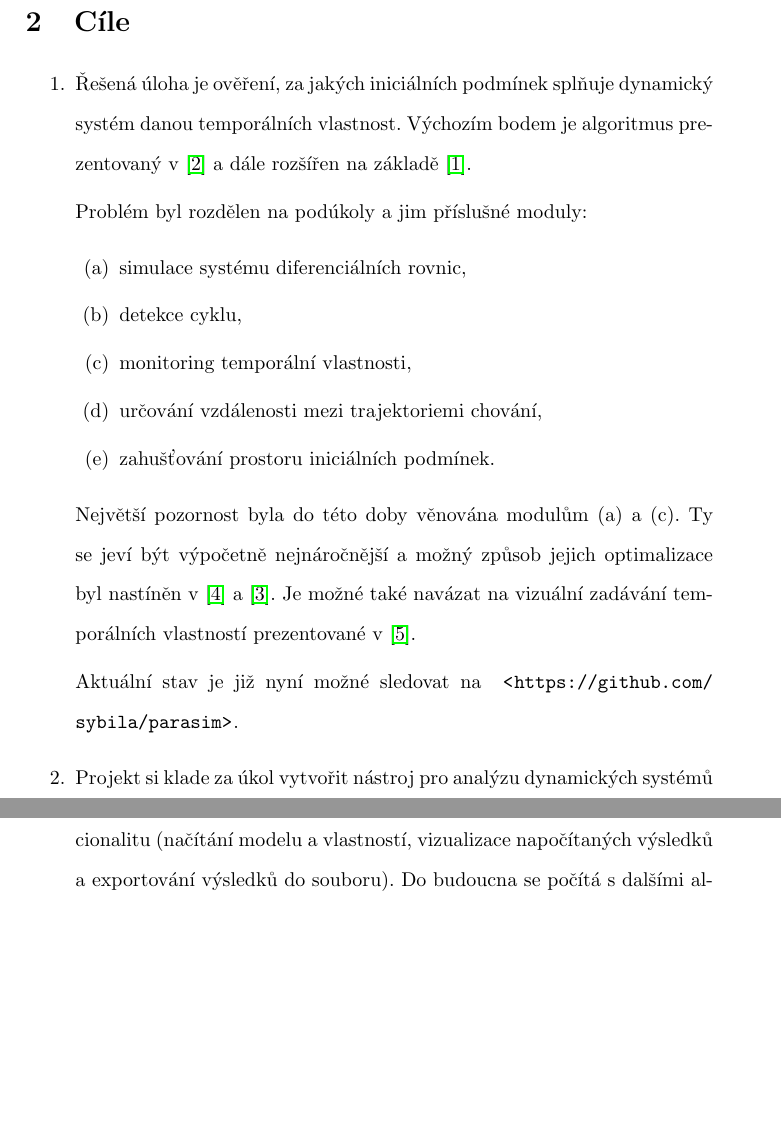
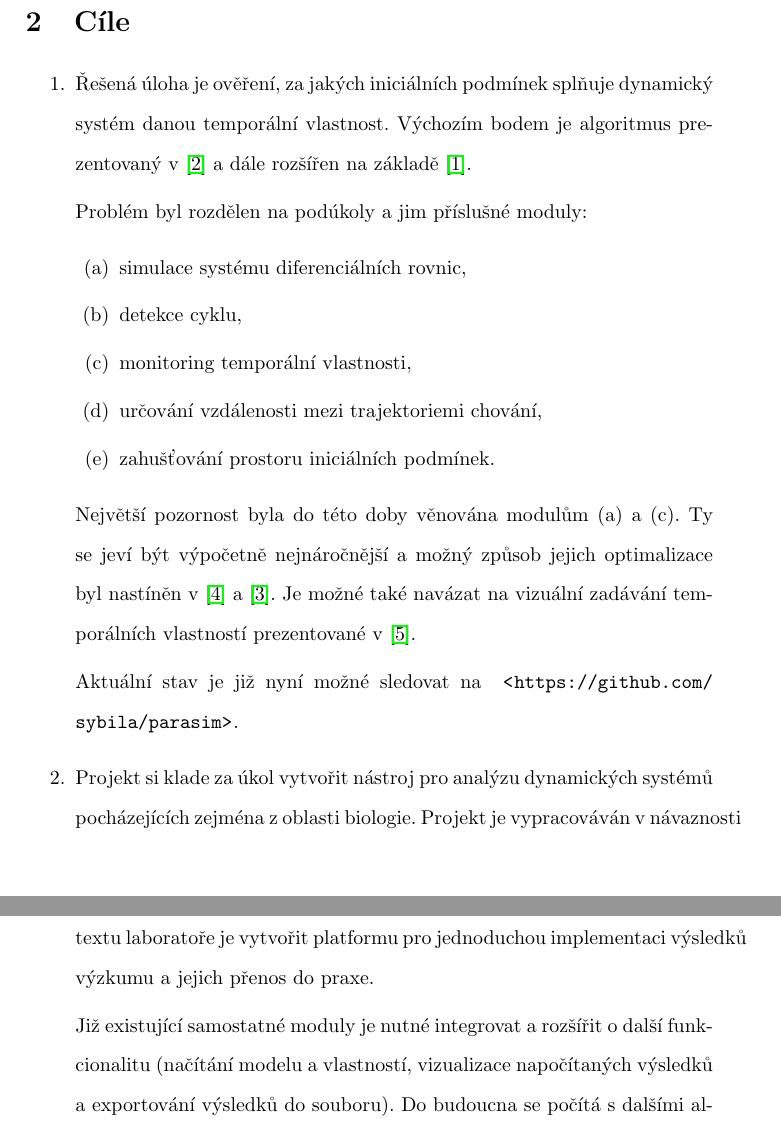
Before and after one commit to sybila/fi-muni-student-projects, a LaTeX document (2012-parasim/project.tex): two parts of pages 1 and 2 of 4, joined at a grey line, cut so that both start at the same text, the shorter picture padded with empty space. Compiled offline with pdfLaTeX.

Commit message:
started working on doc file

```diff
--- a/2012-parasim/project.tex
+++ b/2012-parasim/project.tex
@@ -43,7 +43,7 @@ architektury, jež by umožňovala budoucí vývoj a testování optimalizace a
 \begin{enumerate}
 
 \item   Řešená úloha je ověření, za jakých iniciálních podmínek splňuje
-        dynamický systém danou temporálních vlastnost. Výchozím bodem je algoritmus
+        dynamický systém danou temporální vlastnost. Výchozím bodem je algoritmus
         prezentovaný v \cite{drazan_master} a dále rozšířen na základě \cite{robustness}.
 
         Problém byl rozdělen na podúkoly a jim příslušné moduly:
@@ -63,7 +63,10 @@ architektury, jež by umožňovala budoucí vývoj a testování optimalizace a
         Aktuální stav je již nyní možné sledovat na \url{https://github.com/sybila/parasim}.
 
 \item   Projekt si klade za úkol vytvořit nástroj pro analýzu dynamických systémů
-        pocházejících zejména z oblasti biologie.
+        pocházejících zejména z oblasti biologie. Projekt je vypracováván v~návaznosti
+        na výzkum vedený v~Laboratoři systémové biologie (Sybila). Cílem v~kontextu
+        laboratoře je vytvořit platformu pro jednoduchou implementaci výsledků
+        výzkumu a jejich přenos do praxe.
 
         Již existující samostatné moduly je nutné integrovat a rozšířit o další
         funkcionalitu (načítání modelu a vlastností, vizualizace napočítaných
```
Also changed, not shown: 2012-parasim/project.pdf, 2012-parasim/project.tex (9 more changed lines), 1 other file.
